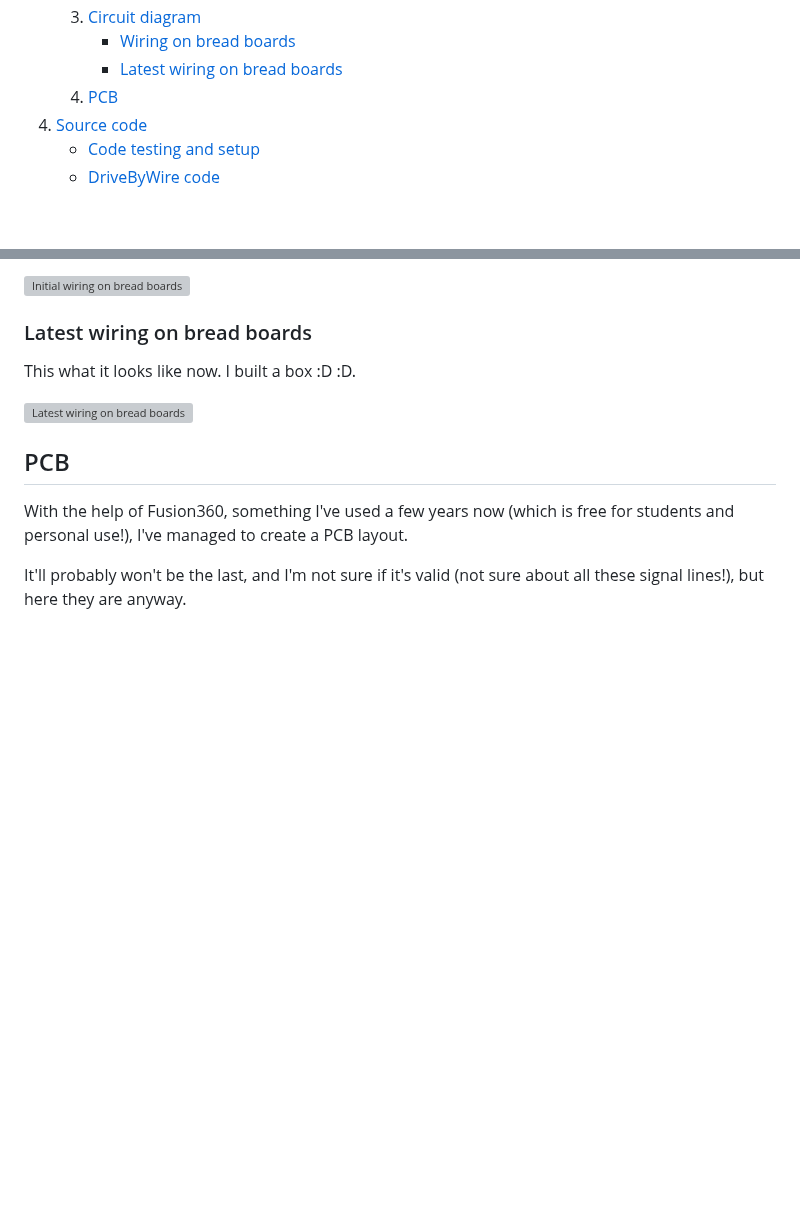
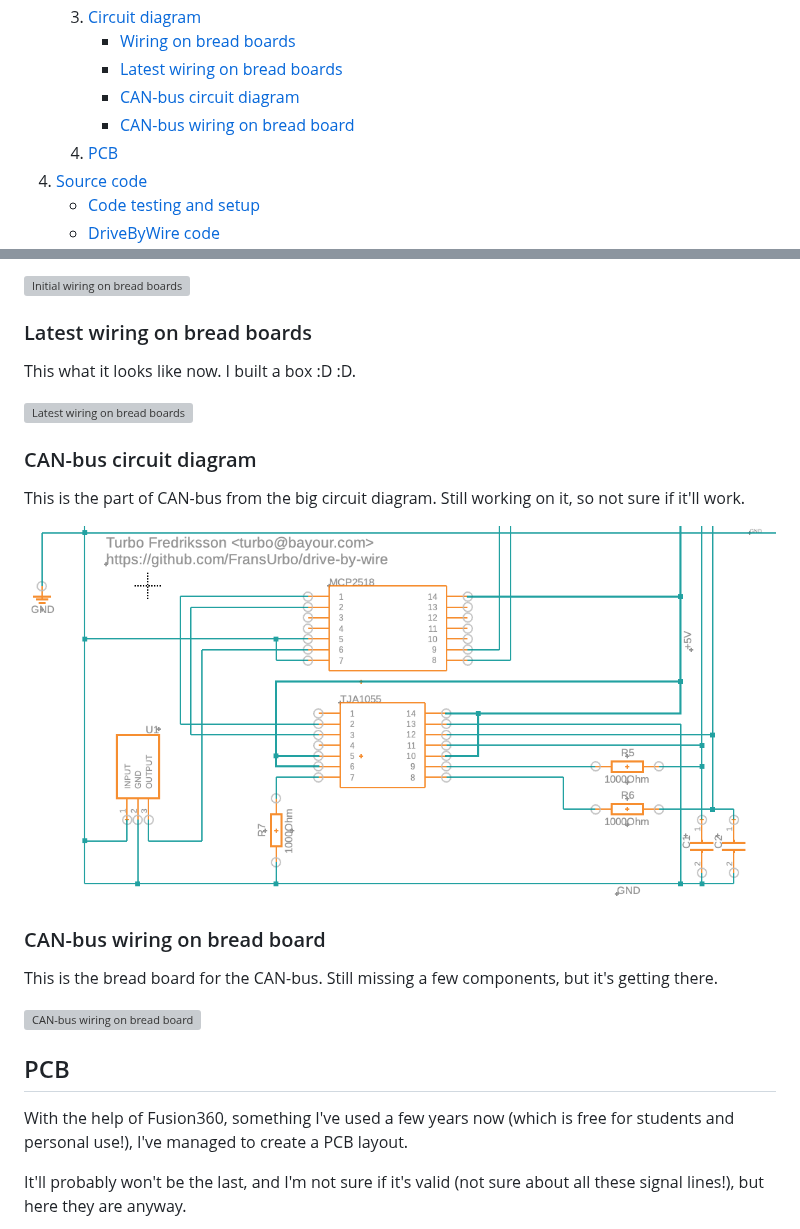
Before and after one commit to FransUrbo/drive-by-wire, a Markdown page: README.md, 2 parts joined by grey strips. Drawn GitHub-style; pictures changed too: Circuit Diagram - CAN-bus.png (added); blank space fills up the shorter version; grey boxes are pictures that could not be loaded.

Commit message:
Start with the CAN-bus adapter.

```diff
--- a/README.md
+++ b/README.md
@@ -34,6 +34,8 @@ This is to introduce drive-by-wire buttons for Mercedes-Benz. Specifically, it i
    3. [Circuit diagram](#circuit-diagram)
       - [Wiring on bread boards](#wiring-on-bread-boards)
       - [Latest wiring on bread boards](#latest-wiring-on-bread-boards)
+      - [CAN-bus circuit diagram](#can-bus-circuit-diagram)
+      - [CAN-bus wiring on bread board](#can-bus-wiring-on-bread-board)
    4. [PCB](#pcb)
 4. [Source code](#source-code)
    - [Code testing and setup](#code-testing-and-setup)
@@ -462,6 +464,18 @@ This what it looks like now. I built a box :D :D.
 
 ![Latest wiring on bread boards](./2024-05-04%2011.09.21.jpg)
 
+### CAN-bus circuit diagram
+
+This is the part of CAN-bus from the big circuit diagram. Still working on it, so not sure if it'll work.
+
+![Circuit Diagram - CAN-bus](./Circuit%20Diagram%20-%20CAN-bus.png)
+
+### CAN-bus wiring on bread board
+
+This is the bread board for the CAN-bus. Still missing a few components, but it's getting there.
+
+![CAN-bus wiring on bread board](./2024-07-06%2019.44.27.jpg)
+
 ## PCB
 
 With the help of Fusion360, something I've used a few years now (which is free for students and personal use!), I've
```
Also changed, not shown: 1 other file.
